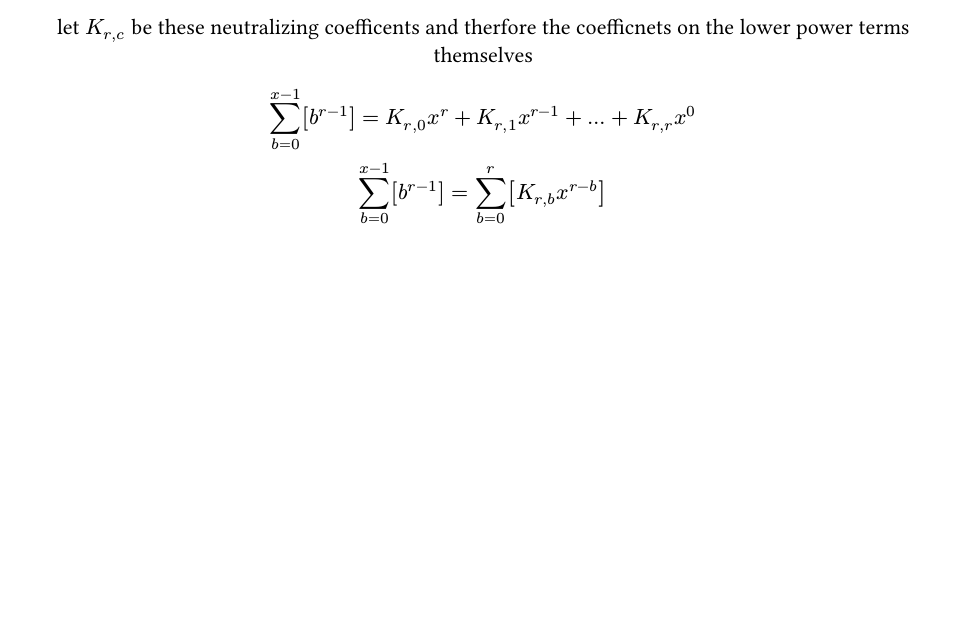
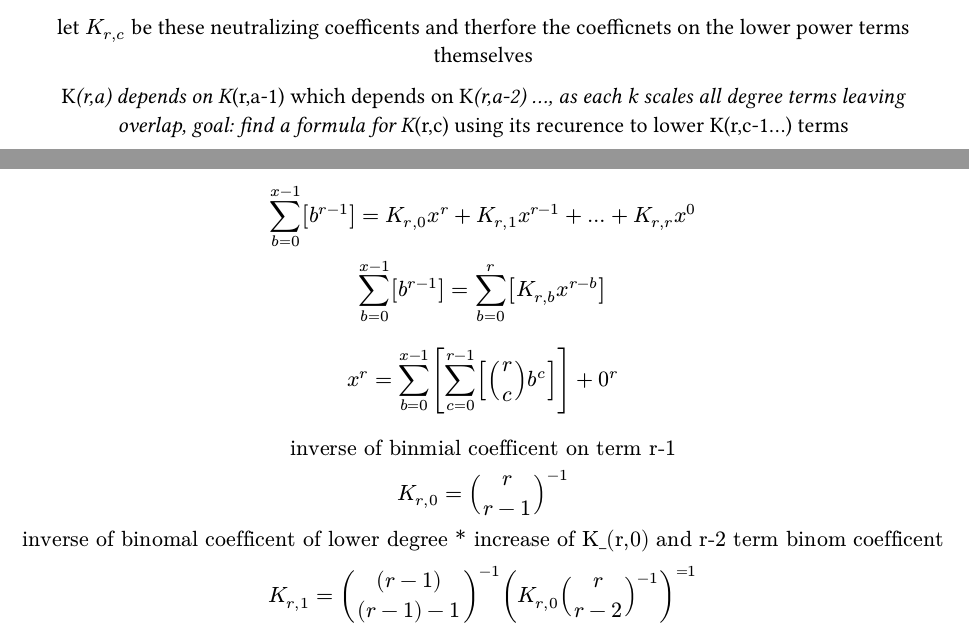
Before and after one commit to Pogwat/math-notes, a Typst document (power_sums.typ): part of the page before the commit and two parts of pages 1 and 2 of 2 after it, the two joined at a grey line, cut so that both start at the same text, the shorter picture padded with empty space. The pictures show the PDF file power_sums.pdf that the author committed with the source.

Commit message:
K_(r,c) rev1

```diff
--- a/power_sums.typ
+++ b/power_sums.typ
@@ -36,7 +36,21 @@ by scaling x^r by some coefficent we were able to extract $sum_(b=0)^(x-1)[b^(r-
 
 let $K_(r,c)$ be these neutralizing coefficents and therfore the coefficnets on the lower power terms themselves
 
+K_(r,a) depends on K_(r,a-1) which depends on K_(r,a-2) ..., as each k scales all degree terms leaving overlap, goal: find a formula for K_(r,c) using its recurence to lower K(r,c-1...) terms
+ \
+ \ \ \ \ \ \
 $
   sum_(b=0)^(x-1)[b^(r-1)] =K_(r,0)x^r + K_(r,1)x^(r-1) + ... + K_(r,r)x^0 \
   sum_(b=0)^(x-1)[b^(r-1)] =sum_(b=0)^(r)[K_(r,b)x^(r-b)]
 $
+
+$
+x^r = sum_(b=0)^(x-1) [ sum_(c=0)^(r-1)[binom(r,c) b^c ]] + 0^r
+$
+$
+  "inverse of binmial coefficent on term r-1" \
+  K_(r,0) = binom(r,r-1)^(-1) \
+  "inverse of binomal coefficent of lower degree * increase of K_(r,0) and r-2 term binom coefficent" \
+  K_(r,1) = binom((r-1),(r-1)-1)^(-1) (K_(r,0) binom(r,r-2)^(-1) )^(=1)
+
+$
```
Also changed, not shown: power_sums.pdf.
